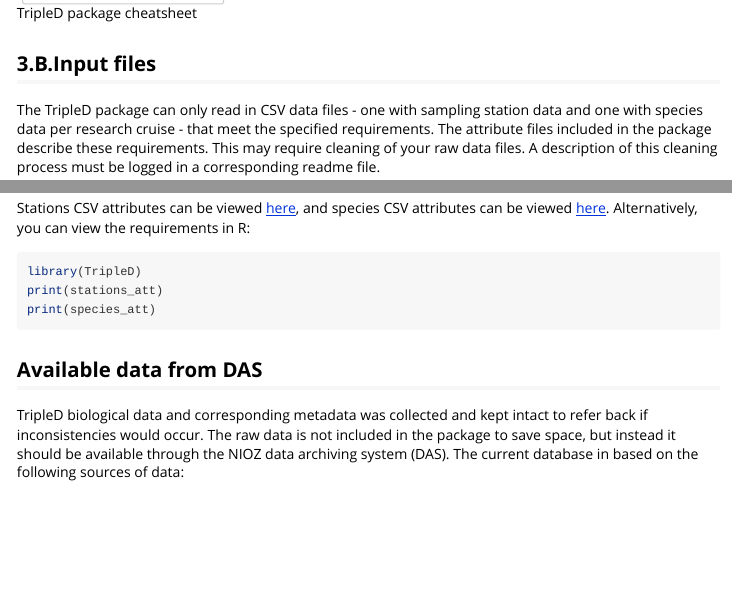
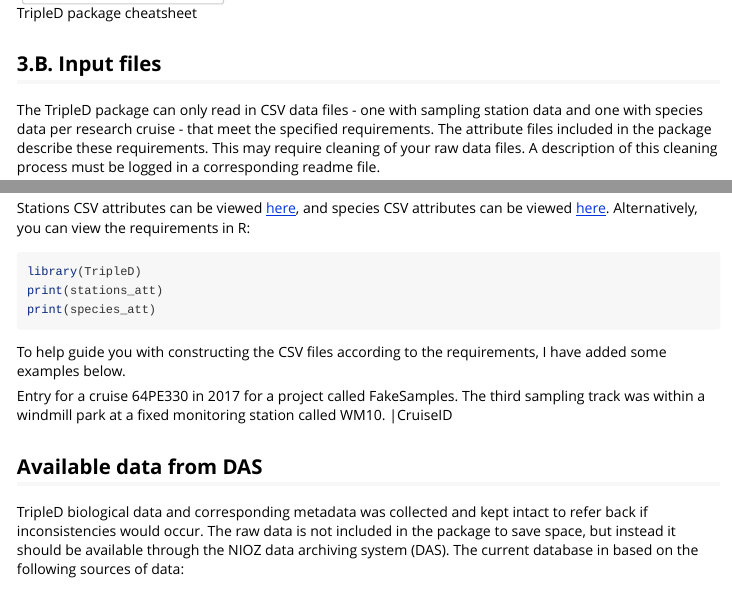
Before and after one commit to dswdejonge/TripleD, an R Markdown document (vignettes/vignette.Rmd): the page in a window 1100 px wide, from 3490 px down, and a second part further down, joined at a grey line. Rendered offline with R 4.5, knitr and Pandoc, with nearby package versions.

Commit message:
Update vignette.

````diff
--- a/vignettes/vignette.Rmd
+++ b/vignettes/vignette.Rmd
@@ -108,6 +108,12 @@
 print(species_att)
 ```
 
+To help guide you with constructing the CSV files according to the requirements, I have added some examples below.
+
+Entry for a cruise 64PE330 in 2017 for a project called FakeSamples. The third sampling track was within a windmill park at a fixed monitoring station called WM10.
+|CruiseID
+
+
 ## Available data from DAS
 TripleD biological data and corresponding metadata was collected and kept intact to refer back if inconsistencies would occur. The raw data is not included in the package to save space, but instead it should be available through the NIOZ data archiving system (DAS). The current database in based on the following sources of data:
 ```{r}
````
Also changed, not shown: vignettes/vignette.Rmd (2 more changed lines).
